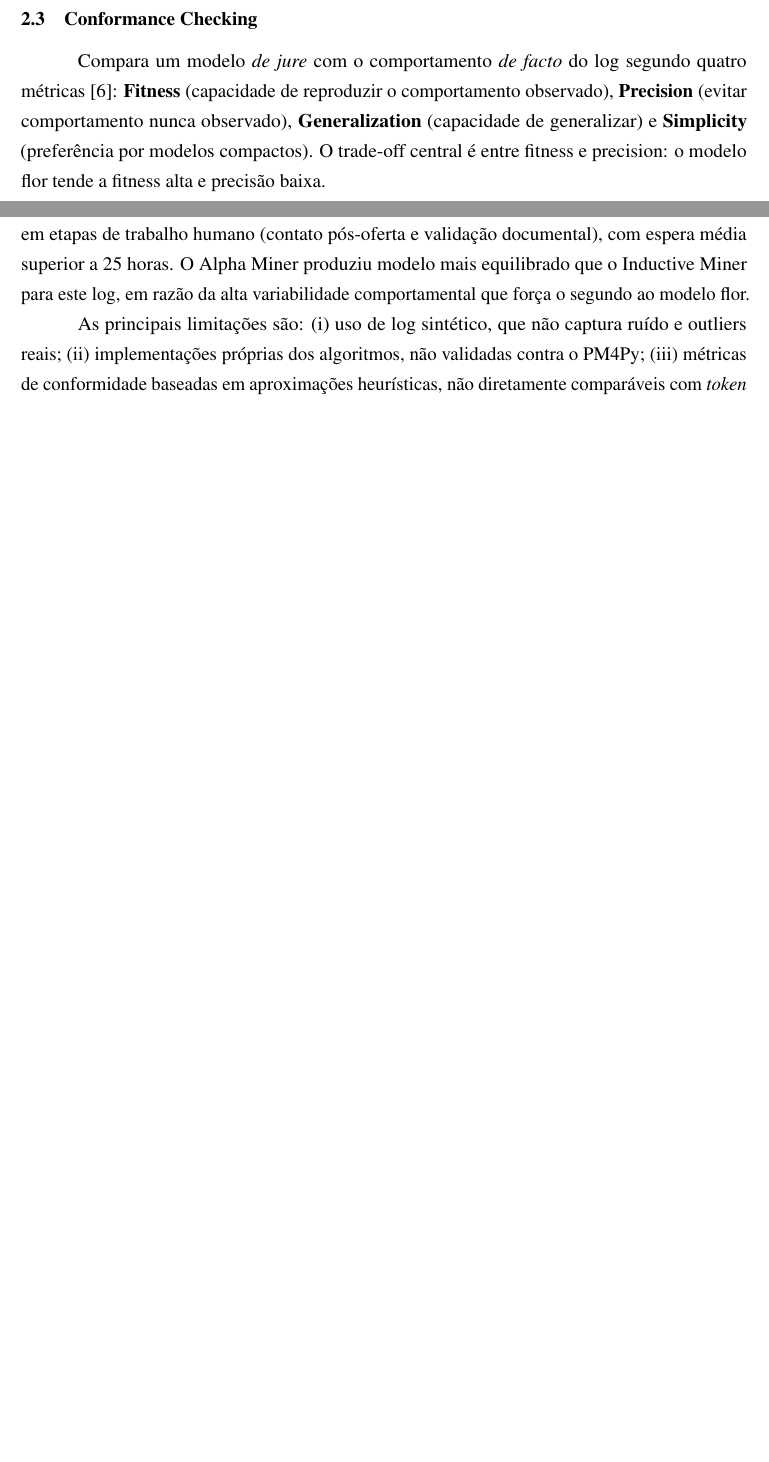
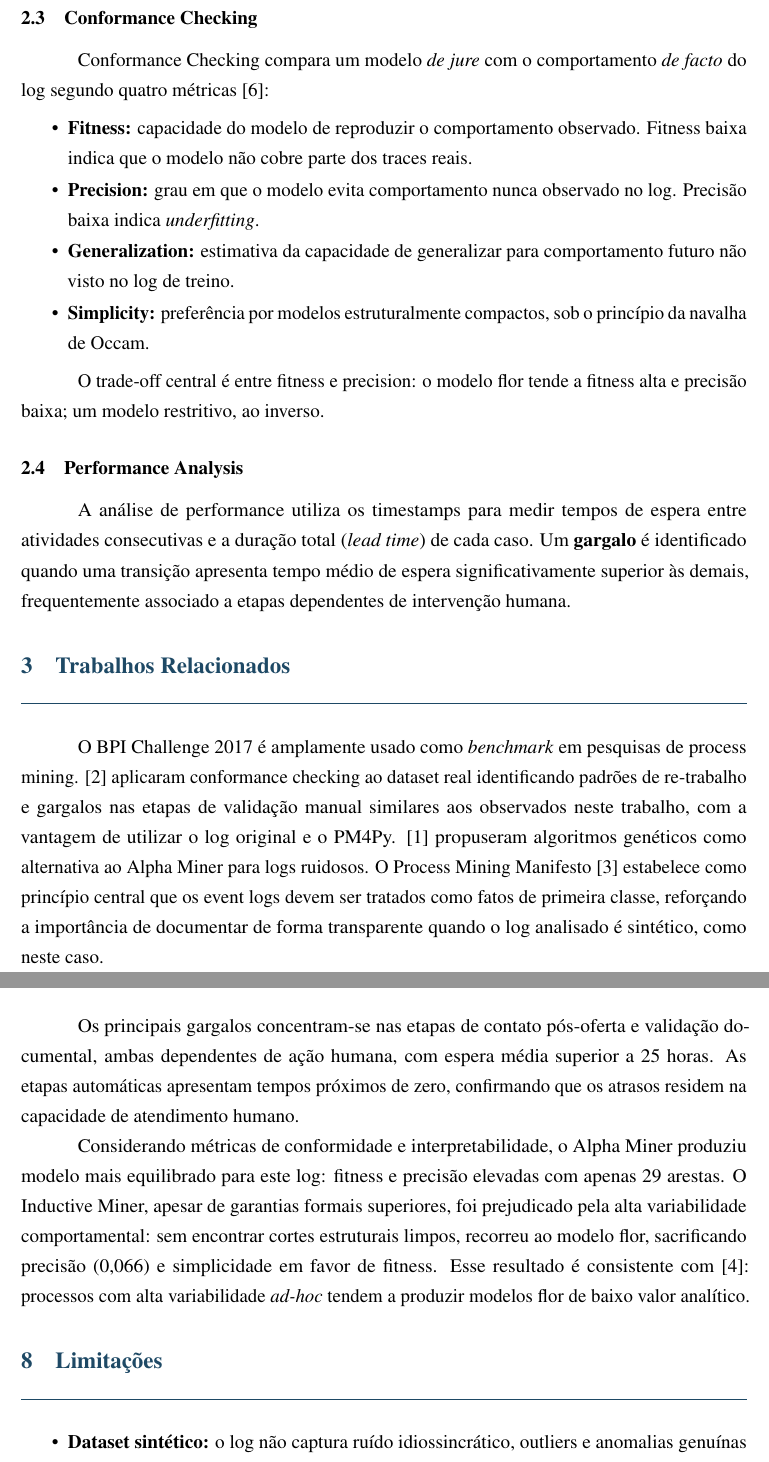
Before and after one commit to Michelangelo-Costa/ProcessMining-Tema4-G5, a LaTeX paper (report/main.tex): two parts of pages 5 and 9 of 10 before the commit and two parts of pages 5 and 10 of 11 after it, joined at a grey line, cut so that both start at the same text, the shorter picture padded with empty space. Compiled offline with pdfLaTeX.

Commit message:
refactor: expand to ~13 pages — add back Trabalhos Relacionados, desvios table, split Discussao/Limitacoes

```diff
--- a/report/main.tex
+++ b/report/main.tex
@@ -94,7 +94,26 @@ O \textbf{Heuristic Miner} \cite{weijters2011} introduz métricas de dependênci
 
 \subsection{Conformance Checking}
 
-Compara um modelo \textit{de jure} com o comportamento \textit{de facto} do log segundo quatro métricas \cite{vanderAalst2016}: \textbf{Fitness} (capacidade de reproduzir o comportamento observado), \textbf{Precision} (evitar comportamento nunca observado), \textbf{Generalization} (capacidade de generalizar) e \textbf{Simplicity} (preferência por modelos compactos). O trade-off central é entre fitness e precision: o modelo flor tende a fitness alta e precisão baixa.
+Conformance Checking compara um modelo \textit{de jure} com o comportamento \textit{de facto} do log segundo quatro métricas \cite{vanderAalst2016}:
+
+\begin{itemize}
+  \item \textbf{Fitness:} capacidade do modelo de reproduzir o comportamento observado. Fitness baixa indica que o modelo não cobre parte dos traces reais.
+  \item \textbf{Precision:} grau em que o modelo evita comportamento nunca observado no log. Precisão baixa indica \textit{underfitting}.
+  \item \textbf{Generalization:} estimativa da capacidade de generalizar para comportamento futuro não visto no log de treino.
+  \item \textbf{Simplicity:} preferência por modelos estruturalmente compactos, sob o princípio da navalha de Occam.
+\end{itemize}
+
+O trade-off central é entre fitness e precision: o modelo flor tende a fitness alta e precisão baixa; um modelo restritivo, ao inverso.
+
+\subsection{Performance Analysis}
+
+A análise de performance utiliza os timestamps para medir tempos de espera entre atividades consecutivas e a duração total (\textit{lead time}) de cada caso. Um \textbf{gargalo} é identificado quando uma transição apresenta tempo médio de espera significativamente superior às demais, frequentemente associado a etapas dependentes de intervenção humana.
+
+% ===========================================================
+\section{Trabalhos Relacionados}
+% ===========================================================
+
+O BPI Challenge 2017 é amplamente usado como \textit{benchmark} em pesquisas de process mining. \cite{caro2019} aplicaram conformance checking ao dataset real identificando padrões de re-trabalho e gargalos nas etapas de validação manual similares aos observados neste trabalho, com a vantagem de utilizar o log original e o PM4Py. \cite{medeiros2007} propuseram algoritmos genéticos como alternativa ao Alpha Miner para logs ruidosos. O Process Mining Manifesto \cite{manifesto2011} estabelece como princípio central que os event logs devem ser tratados como fatos de primeira classe, reforçando a importância de documentar de forma transparente quando o log analisado é sintético, como neste caso.
 
 % ===========================================================
 \section{Dataset}
@@ -237,4 +279,12 @@ O maior gargalo é \texttt{O\_Sent} $\to$ \texttt{W\_Call after offers} (média
+Os principais gargalos concentram-se nas etapas de contato pós-oferta e validação documental, ambas dependentes de ação humana, com espera média superior a 25 horas. As etapas automáticas apresentam tempos próximos de zero, confirmando que os atrasos residem na capacidade de atendimento humano.
+
+Considerando métricas de conformidade e interpretabilidade, o Alpha Miner produziu modelo mais equilibrado para este log: fitness e precisão elevadas com apenas 29 arestas. O Inductive Miner, apesar de garantias formais superiores, foi prejudicado pela alta variabilidade comportamental: sem encontrar cortes estruturais limpos, recorreu ao modelo flor, sacrificando precisão (0,066) e simplicidade em favor de fitness. Esse resultado é consistente com \cite{leemans2013}: processos com alta variabilidade \textit{ad-hoc} tendem a produzir modelos flor de baixo valor analítico.
+
+% ===========================================================
+\section{Limitações}
 \label{sec:limitacoes}
 % ===========================================================
 
-O \textit{happy path} é seguido por apenas 19,3\% dos casos; os demais divergem via laços de re-trabalho ou ramificação de fraude, gerando 169 variantes. Os principais gargalos concentram-se em etapas de trabalho humano (contato pós-oferta e validação documental), com espera média superior a 25 horas. O Alpha Miner produziu modelo mais equilibrado que o Inductive Miner para este log, em razão da alta variabilidade comportamental que força o segundo ao modelo flor.
+\begin{itemize}
+  \item \textbf{Dataset sintético:} o log não captura ruído idiossincrático, outliers e anomalias genuínas do log real; toda variabilidade foi programada explicitamente.
+  \item \textbf{Volume reduzido:} 3.000 casos representam fração dos 31.509 reais, podendo afetar a robustez estatística de algumas métricas.
@@ -241,5 +294,5 @@ O \textit{happy path} é seguido por apenas 19,3\% dos casos; os demais divergem
 
-As principais limitações são: (i)~uso de log sintético, que não captura ruído e outliers reais; (ii)~implementações próprias dos algoritmos, não validadas contra o PM4Py; (iii)~métricas de conformidade baseadas em aproximações heurísticas, não diretamente comparáveis com \textit{token replay} ou \textit{alignments} da literatura. Como trabalho futuro, recomenda-se reexecutar com o dataset real e o PM4Py, aplicar \textit{alignment-based conformance checking} e explorar o Inductive Miner com filtragem de ruído (IMf).
+Como trabalho futuro, recomenda-se: (i)~reexecutar a análise com o dataset real e o PM4Py; (ii)~aplicar \textit{alignment-based conformance checking}; (iii)~explorar o Inductive Miner com filtragem de ruído (IMf) para evitar o modelo flor.
 
 % ===========================================================
 \section{Conclusão}
```
Also changed, not shown: report/main.tex (30 more changed lines).
